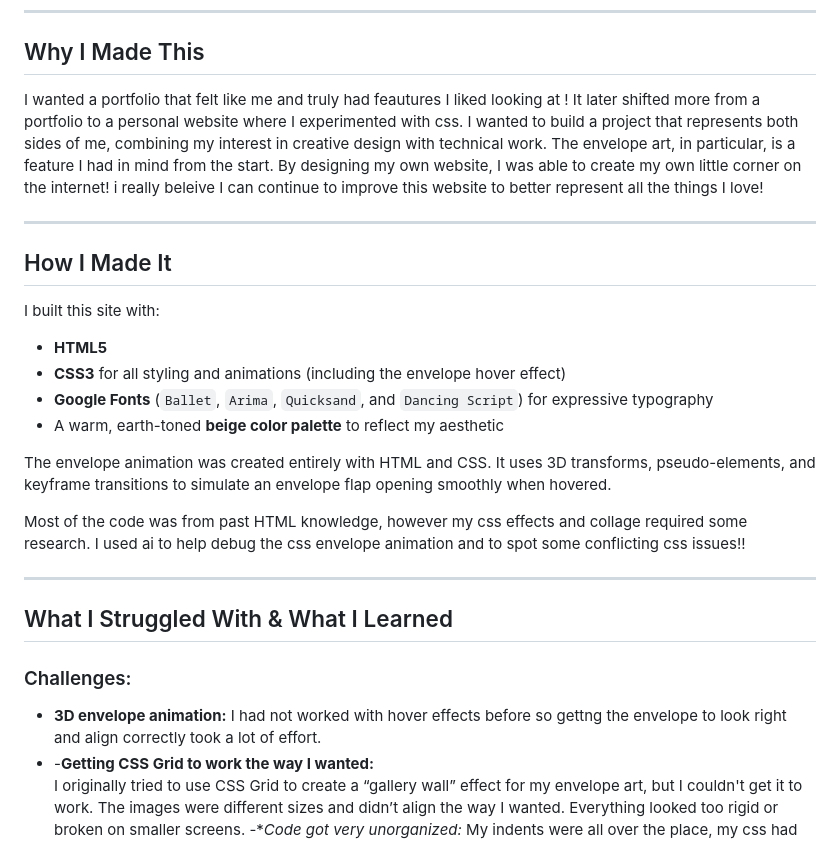
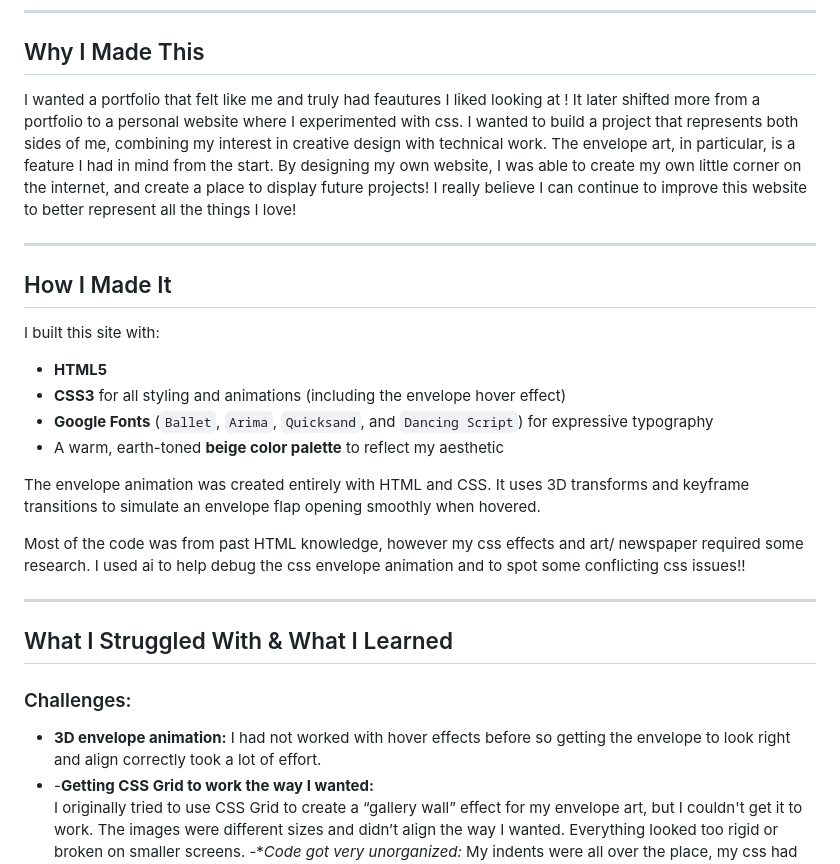
Before and after one commit to luvceylin/ceylinavci, a Markdown page: README.md, the part around the change. GitHub-like rendering.

```diff
--- a/README.md
+++ b/README.md
@@ -16,7 +16,7 @@ Welcome to my personal portfolio website!
 
 ##  Why I Made This
 
-I wanted a portfolio that felt like me and truly had feautures I liked looking at ! It later shifted more from a portfolio to a personal website where I experimented with css. I wanted to build a project that represents both sides of me, combining my interest in creative design with technical work. The envelope art, in particular, is a feature I had in mind from the start. By designing my own website, I was able to create my own little corner on the internet! i really beleive I can continue to improve this website to better represent all the things I love!
+I wanted a portfolio that felt like me and truly had feautures I liked looking at ! It later shifted more from a portfolio to a personal website where I experimented with css. I wanted to build a project that represents both sides of me, combining my interest in creative design with technical work. The envelope art, in particular, is a feature I had in mind from the start. By designing my own website, I was able to create my own little corner on the internet, and create a place to display future projects! I really believe I can continue to improve this website to better represent all the things I love!
 
 ---
 
@@ -29,9 +29,9 @@ I built this site with:
 - **Google Fonts** (`Ballet`, `Arima`, `Quicksand`, and `Dancing Script`) for expressive typography
 - A warm, earth-toned **beige color palette** to reflect my aesthetic
 
-The envelope animation was created entirely with HTML and CSS. It uses 3D transforms, pseudo-elements, and keyframe transitions to simulate an envelope flap opening smoothly when hovered.
+The envelope animation was created entirely with HTML and CSS. It uses 3D transforms and keyframe transitions to simulate an envelope flap opening smoothly when hovered.
 
-Most of the code was from past HTML knowledge, however my css effects and collage required some research. I used ai to help debug the css envelope animation and to spot some conflicting css issues!!
+Most of the code was from past HTML knowledge, however my css effects and art/ newspaper required some research. I used ai to help debug the css envelope animation and to spot some conflicting css issues!!
 
 
 ---
@@ -39,7 +39,7 @@ Most of the code was from past HTML knowledge, however my css effects and collag
 ##  What I Struggled With & What I Learned
 
 ### Challenges:
-- **3D envelope animation:** I had not worked with hover effects before so gettng the envelope to look right and align correctly took a lot of effort.
+- **3D envelope animation:** I had not worked with hover effects before so getting the envelope to look right and align correctly took a lot of effort.
 - -**Getting CSS Grid to work the way I wanted:**
   I originally tried to use CSS Grid to create a “gallery wall” effect for my envelope art, but I couldn't get it to work. The images were different sizes and didn’t align the way I wanted. Everything looked too rigid or broken on smaller screens.
 -**Code got very unorganized:*
```
